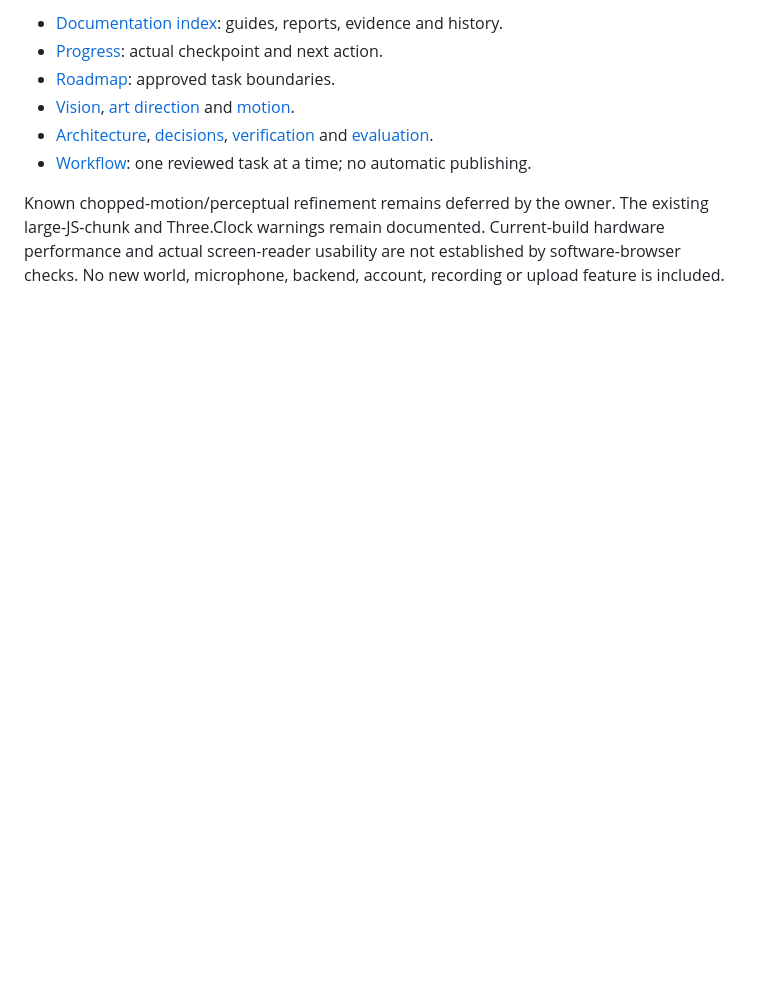
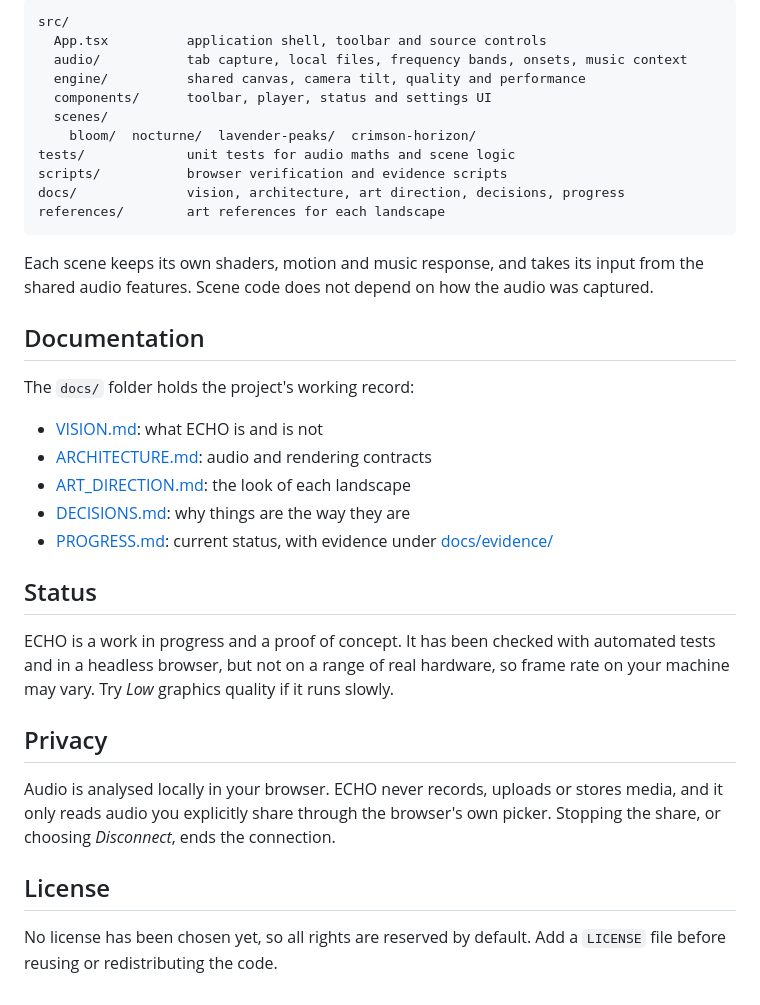
Before and after one commit to Jhonneg/echoJs, a Markdown page: README.md, the part around one of its changes. Drawn GitHub-style; blank space fills up the shorter version.

````diff
--- a/README.md
+++ b/README.md
@@ -49,9 +88,38 @@ See [the release checklist](docs/RELEASE_CHECKLIST.md) for current evidence, man
 
-- [Documentation index](docs/README.md): guides, reports, evidence and history.
-- [Progress](docs/PROGRESS.md): actual checkpoint and next action.
-- [Roadmap](docs/ROADMAP.md): approved task boundaries.
-- [Vision](docs/VISION.md), [art direction](docs/ART_DIRECTION.md) and [motion](docs/MOTION.md).
-- [Architecture](docs/ARCHITECTURE.md), [decisions](docs/DECISIONS.md), [verification](docs/VERIFICATION.md) and [evaluation](docs/EVALUATION.md).
-- [Workflow](docs/WORKFLOW.md): one reviewed task at a time; no automatic publishing.
+```
+src/
+  App.tsx          application shell, toolbar and source controls
+  audio/           tab capture, local files, frequency bands, onsets, music context
+  engine/          shared canvas, camera tilt, quality and performance
+  components/      toolbar, player, status and settings UI
+  scenes/
+    bloom/  nocturne/  lavender-peaks/  crimson-horizon/
+tests/             unit tests for audio maths and scene logic
+scripts/           browser verification and evidence scripts
+docs/              vision, architecture, art direction, decisions, progress
+references/        art references for each landscape
+```
 
-Known chopped-motion/perceptual refinement remains deferred by the owner. The existing large-JS-chunk and Three.Clock warnings remain documented. Current-build hardware performance and actual screen-reader usability are not established by software-browser checks. No new world, microphone, backend, account, recording or upload feature is included.
+Each scene keeps its own shaders, motion and music response, and takes its input from the shared audio features. Scene code does not depend on how the audio was captured.
+
+## Documentation
+
+The `docs/` folder holds the project's working record:
+
+- [VISION.md](docs/VISION.md): what ECHO is and is not
+- [ARCHITECTURE.md](docs/ARCHITECTURE.md): audio and rendering contracts
+- [ART_DIRECTION.md](docs/ART_DIRECTION.md): the look of each landscape
+- [DECISIONS.md](docs/DECISIONS.md): why things are the way they are
+- [PROGRESS.md](docs/PROGRESS.md): current status, with evidence under [docs/evidence/](docs/evidence/)
+
+## Status
+
+ECHO is a work in progress and a proof of concept. It has been checked with automated tests and in a headless browser, but not on a range of real hardware, so frame rate on your machine may vary. Try *Low* graphics quality if it runs slowly.
+
+## Privacy
+
+Audio is analysed locally in your browser. ECHO never records, uploads or stores media, and it only reads audio you explicitly share through the browser's own picker. Stopping the share, or choosing *Disconnect*, ends the connection.
+
+## License
+
+No license has been chosen yet, so all rights are reserved by default. Add a `LICENSE` file before reusing or redistributing the code.
````
Also changed, not shown: other parts of README.md (+67 -28 lines), docs/images/bloom.jpg (added), docs/images/crimson-horizon.jpg (added), docs/images/lavender-peaks.jpg (added), docs/images/nocturne.jpg (added).
